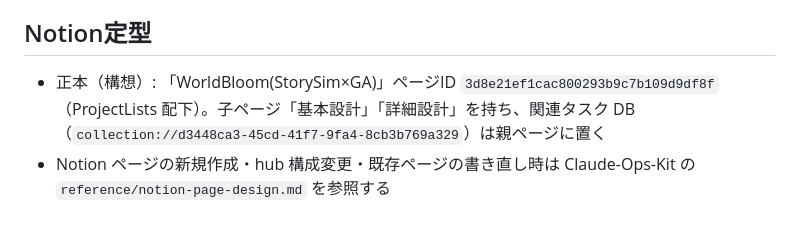
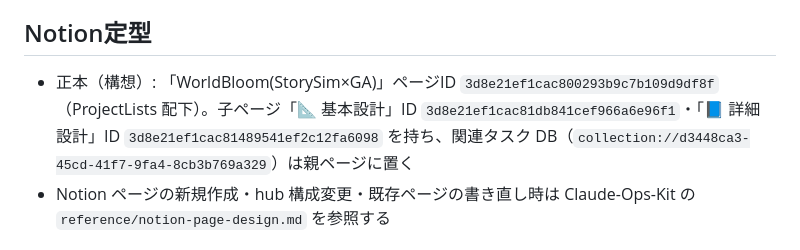
Before and after one commit to ATO-LABO/WorldBloom, a Markdown page: CLAUDE.md, the part around the change. GitHub-like rendering.

Commit message:
CLAUDE.md: record Notion child page ids (基本設計/詳細設計)
Co-Authored-By: Claude Fable 5.1 <noreply@anthropic.com>

```diff
--- a/CLAUDE.md
+++ b/CLAUDE.md
@@ -26,7 +26,7 @@
 - 適用時にコードを勝手に改良しない（測定対象は Codex のコード品質）。バグに気づいたら差し戻すか記録に残す
 
 ## Notion定型
-- 正本（構想）: 「WorldBloom(StorySim×GA)」ページID `3d8e21ef1cac800293b9c7b109d9df8f`（ProjectLists 配下）。子ページ「基本設計」「詳細設計」を持ち、関連タスク DB（`collection://d3448ca3-45cd-41f7-9fa4-8cb3b769a329`）は親ページに置く
+- 正本（構想）: 「WorldBloom(StorySim×GA)」ページID `3d8e21ef1cac800293b9c7b109d9df8f`（ProjectLists 配下）。子ページ「📐 基本設計」ID `3d8e21ef1cac81db841cef966a6e96f1`・「📘 詳細設計」ID `3d8e21ef1cac81489541ef2c12fa6098` を持ち、関連タスク DB（`collection://d3448ca3-45cd-41f7-9fa4-8cb3b769a329`）は親ページに置く
 - Notion ページの新規作成・hub 構成変更・既存ページの書き直し時は Claude-Ops-Kit の `reference/notion-page-design.md` を参照する
 
 # プロジェクト補足
```
